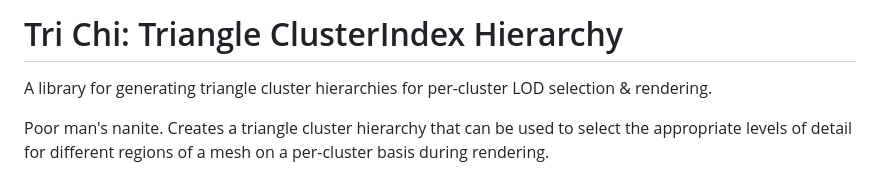
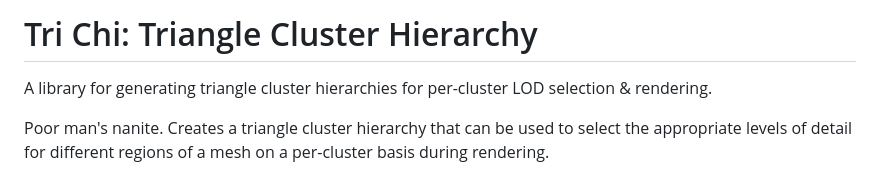
Before and after one commit to JolifantoBambla/trichi, a Markdown page: README.md, the part around the change. Drawn GitHub-style.

Commit message:
fix typo in readme!

```diff
--- a/README.md
+++ b/README.md
@@ -1,4 +1,4 @@
-# Tri Chi: Triangle ClusterIndex Hierarchy
+# Tri Chi: Triangle Cluster Hierarchy
 
 A library for generating triangle cluster hierarchies for per-cluster LOD selection & rendering.
 
```
